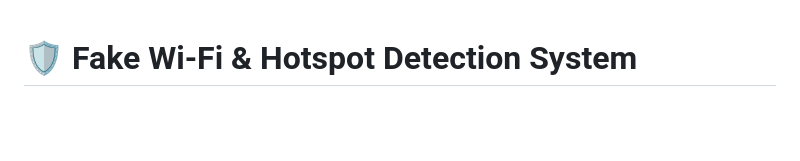
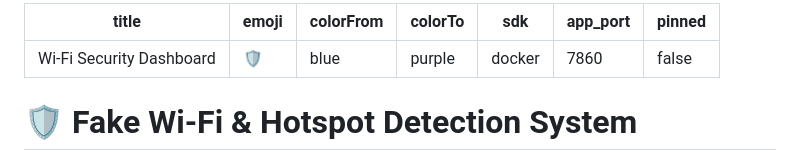
Before and after one commit to Irsa-ctrl/wifi-security-bootcamp, a Markdown page: README.md, the part around the change. Rendered like a GitHub page; blank space fills up the shorter version.

Commit message:
Add project metadata to README
Added metadata for project configuration including title, emoji, colors, SDK, and app port.

```diff
--- a/README.md
+++ b/README.md
@@ -1,3 +1,13 @@
+---
+title: Wi-Fi Security Dashboard
+emoji: 🛡️
+colorFrom: blue
+colorTo: purple
+sdk: docker
+app_port: 7860
+pinned: false
+---
+
 # 🛡️ Fake Wi-Fi & Hotspot Detection System
 
 A web-based cybersecurity awareness dashboard built with **Python (Flask)** on **Kali Linux** to monitor, detect, and analyze rogue Wi-Fi access points, Evil Twin setups, and unencrypted wireless networks in real time.
```
